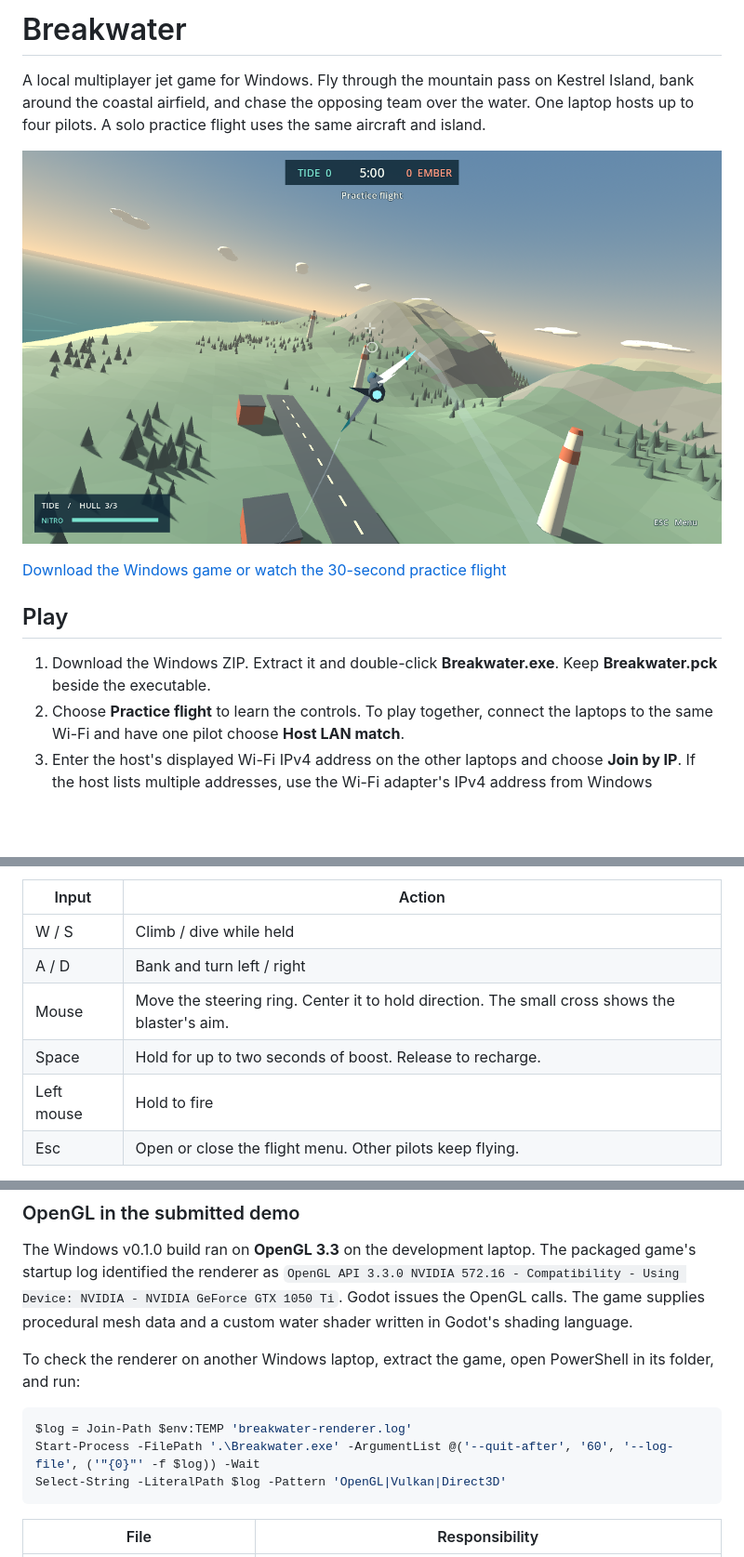
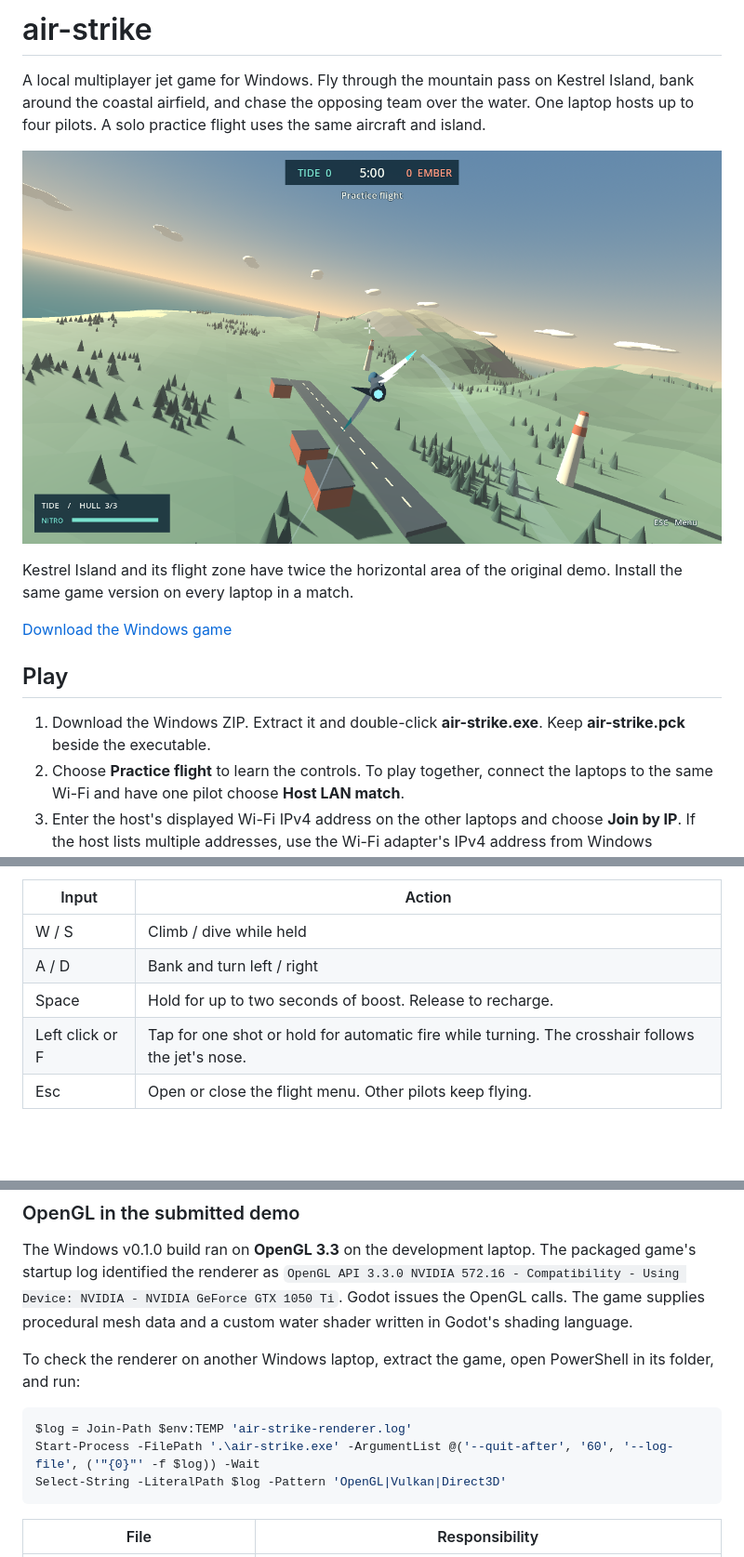
Before and after one commit to 0xmostafaa/breakwater-air-circuit, a Markdown page: README.md, 3 parts joined by grey strips. Shown at 93% size. Drawn GitHub-style; pictures changed too: docs/flight.png; blank space fills up the shorter version.

Commit message:
Rename game to air-strike, support firing in turns and double the flight area

````diff
--- a/README.md
+++ b/README.md
@@ -1,14 +1,16 @@
-# Breakwater
+# air-strike
 
 A local multiplayer jet game for Windows. Fly through the mountain pass on Kestrel Island, bank around the coastal airfield, and chase the opposing team over the water. One laptop hosts up to four pilots. A solo practice flight uses the same aircraft and island.
 
 ![A practice flight over Kestrel Island](docs/flight.png)
 
-[Download the Windows game or watch the 30-second practice flight](https://github.com/0xmostafaa/breakwater-air-circuit/releases/tag/v0.1.0)
+Kestrel Island and its flight zone have twice the horizontal area of the original demo. Install the same game version on every laptop in a match.
+
+[Download the Windows game](https://github.com/0xmostafaa/breakwater-air-circuit/releases/tag/v0.2.0)
 
 ## Play
 
-1. Download the Windows ZIP. Extract it and double-click **Breakwater.exe**. Keep **Breakwater.pck** beside the executable.
+1. Download the Windows ZIP. Extract it and double-click **air-strike.exe**. Keep **air-strike.pck** beside the executable.
 2. Choose **Practice flight** to learn the controls. To play together, connect the laptops to the same Wi-Fi and have one pilot choose **Host LAN match**.
 3. Enter the host's displayed Wi-Fi IPv4 address on the other laptops and choose **Join by IP**. If the host lists multiple addresses, use the Wi-Fi adapter's IPv4 address from Windows `ipconfig`.
 
@@ -18,9 +20,8 @@ The match starts when a second pilot joins. The host assigns teams, awards one p
 | --- | --- |
 | W / S | Climb / dive while held |
 | A / D | Bank and turn left / right |
-| Mouse | Move the steering ring. Center it to hold direction. The small cross shows the blaster's aim. |
 | Space | Hold for up to two seconds of boost. Release to recharge. |
-| Left mouse | Hold to fire |
+| Left click or F | Tap for one shot or hold for automatic fire while turning. The crosshair follows the jet's nose. |
 | Esc | Open or close the flight menu. Other pilots keep flying. |
 
 For LAN connection trouble, check that Windows allows the host application on the private network and that the Wi-Fi permits devices to reach each other over UDP port **28741**. A private hotspot also works. WAN matchmaking and host migration are outside this prototype.
@@ -36,8 +37,8 @@ The Windows v0.1.0 build ran on **OpenGL 3.3** on the development laptop. The pa
 To check the renderer on another Windows laptop, extract the game, open PowerShell in its folder, and run:
 
 ```powershell
-$log = Join-Path $env:TEMP 'breakwater-renderer.log'
-Start-Process -FilePath '.\Breakwater.exe' -ArgumentList @('--quit-after', '60', '--log-file', ('"{0}"' -f $log)) -Wait
+$log = Join-Path $env:TEMP 'air-strike-renderer.log'
+Start-Process -FilePath '.\air-strike.exe' -ArgumentList @('--quit-after', '60', '--log-file', ('"{0}"' -f $log)) -Wait
 Select-String -LiteralPath $log -Pattern 'OpenGL|Vulkan|Direct3D'
 ```
 
````
Also changed, not shown: 9 other files.
